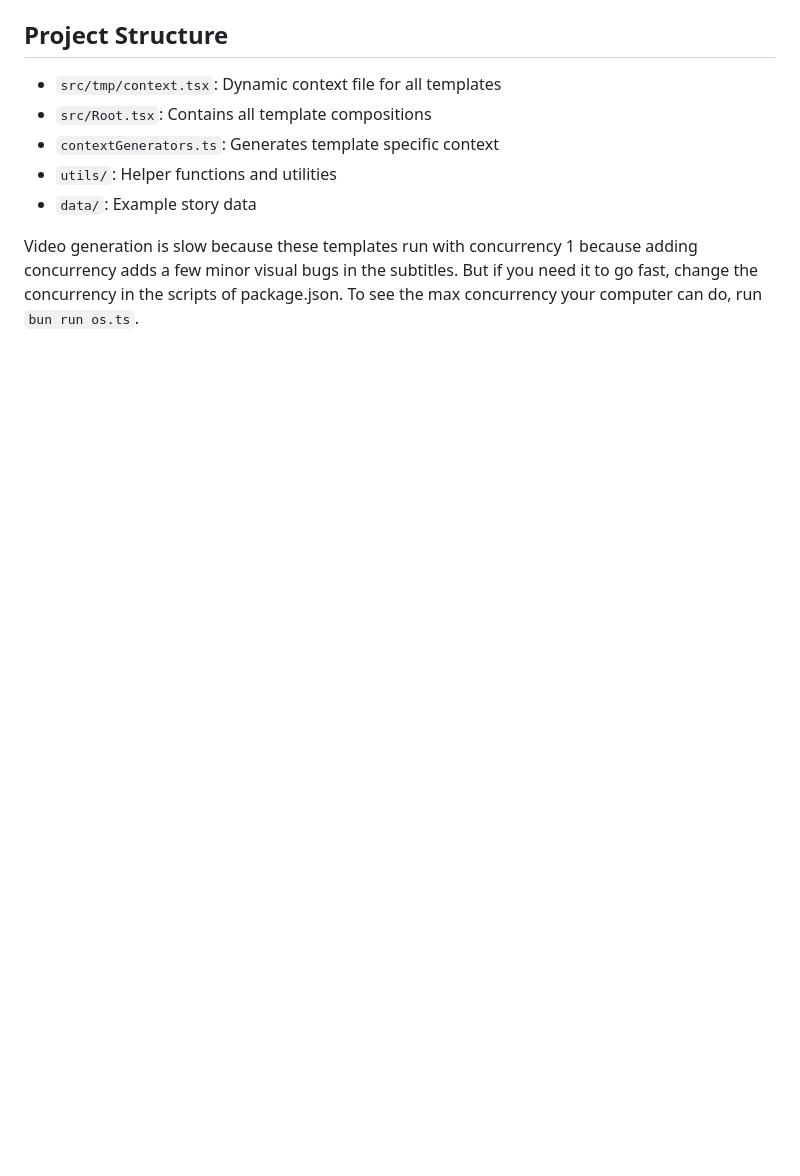
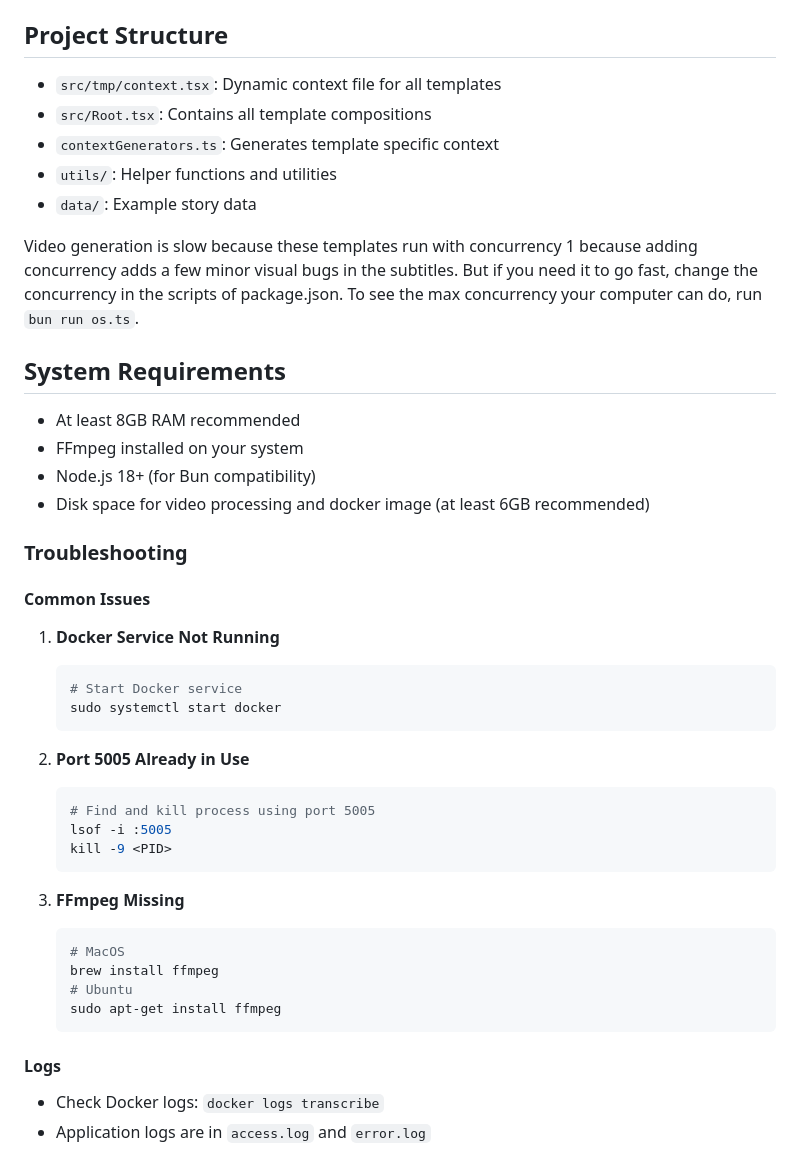
Before and after one commit to hhwjsw711/Pillmotion, a Markdown page: README.md, the part around the change printed below. Drawn GitHub-style; blank space fills up the shorter version.

Commit message:
enhanced + corrected readme

````diff
--- a/README.md
+++ b/README.md
@@ -109,3 +119,42 @@ To add a new template (e.g., "shitpost"):
 -   `data/`: Example story data
 
 Video generation is slow because these templates run with concurrency 1 because adding concurrency adds a few minor visual bugs in the subtitles. But if you need it to go fast, change the concurrency in the scripts of package.json. To see the max concurrency your computer can do, run `bun run os.ts`.
+
+## System Requirements
+
+-   At least 8GB RAM recommended
+-   FFmpeg installed on your system
+-   Node.js 18+ (for Bun compatibility)
+-   Disk space for video processing and docker image (at least 6GB recommended)
+
+### Troubleshooting
+
+#### Common Issues
+
+1. **Docker Service Not Running**
+
+    ```bash
+    # Start Docker service
+    sudo systemctl start docker
+    ```
+
+2. **Port 5005 Already in Use**
+
+    ```bash
+    # Find and kill process using port 5005
+    lsof -i :5005
+    kill -9 <PID>
+    ```
+
+3. **FFmpeg Missing**
+    ```bash
+    # MacOS
+    brew install ffmpeg
+    # Ubuntu
+    sudo apt-get install ffmpeg
+    ```
+
+#### Logs
+
+-   Check Docker logs: `docker logs transcribe`
+-   Application logs are in `access.log` and `error.log`
````
Also changed, not shown: other parts of README.md (+12 -2 lines).
